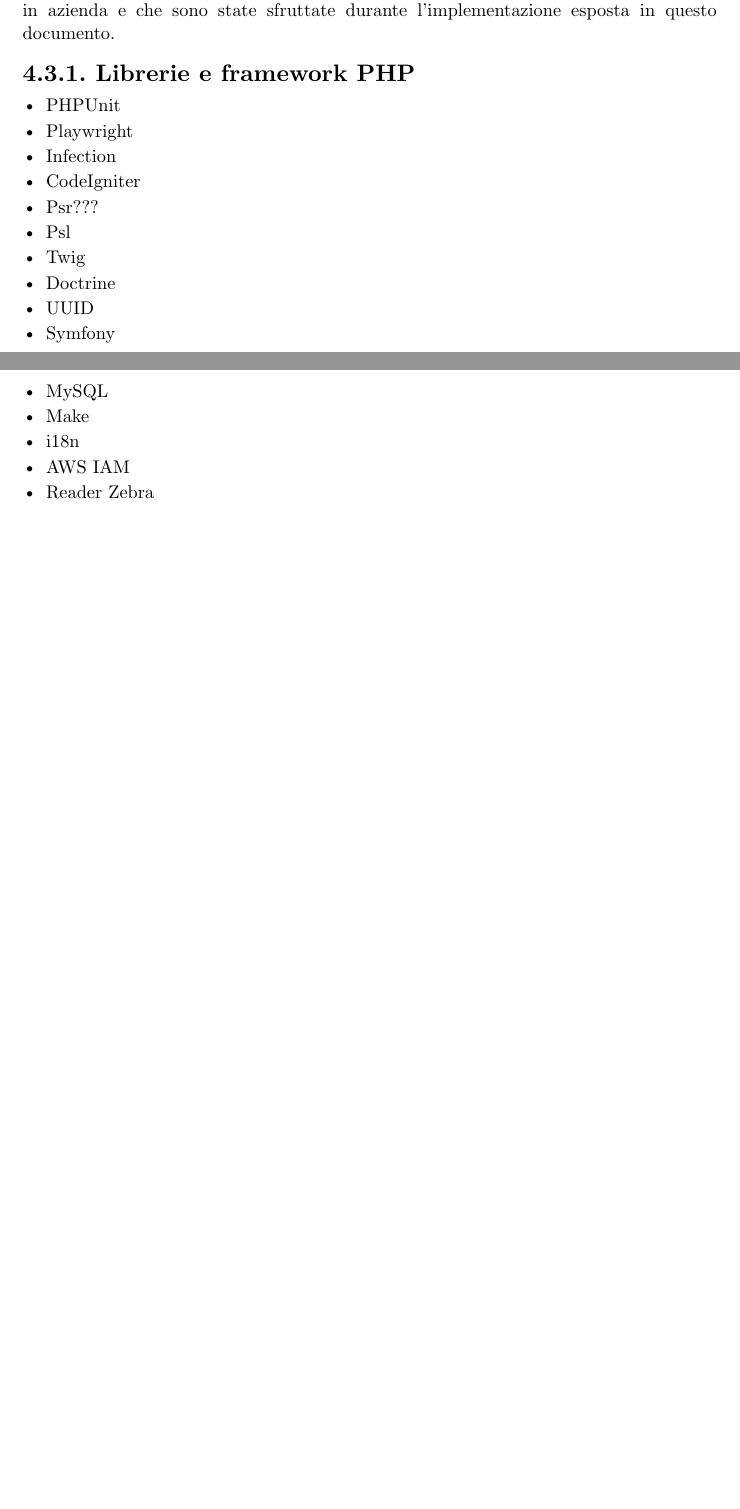
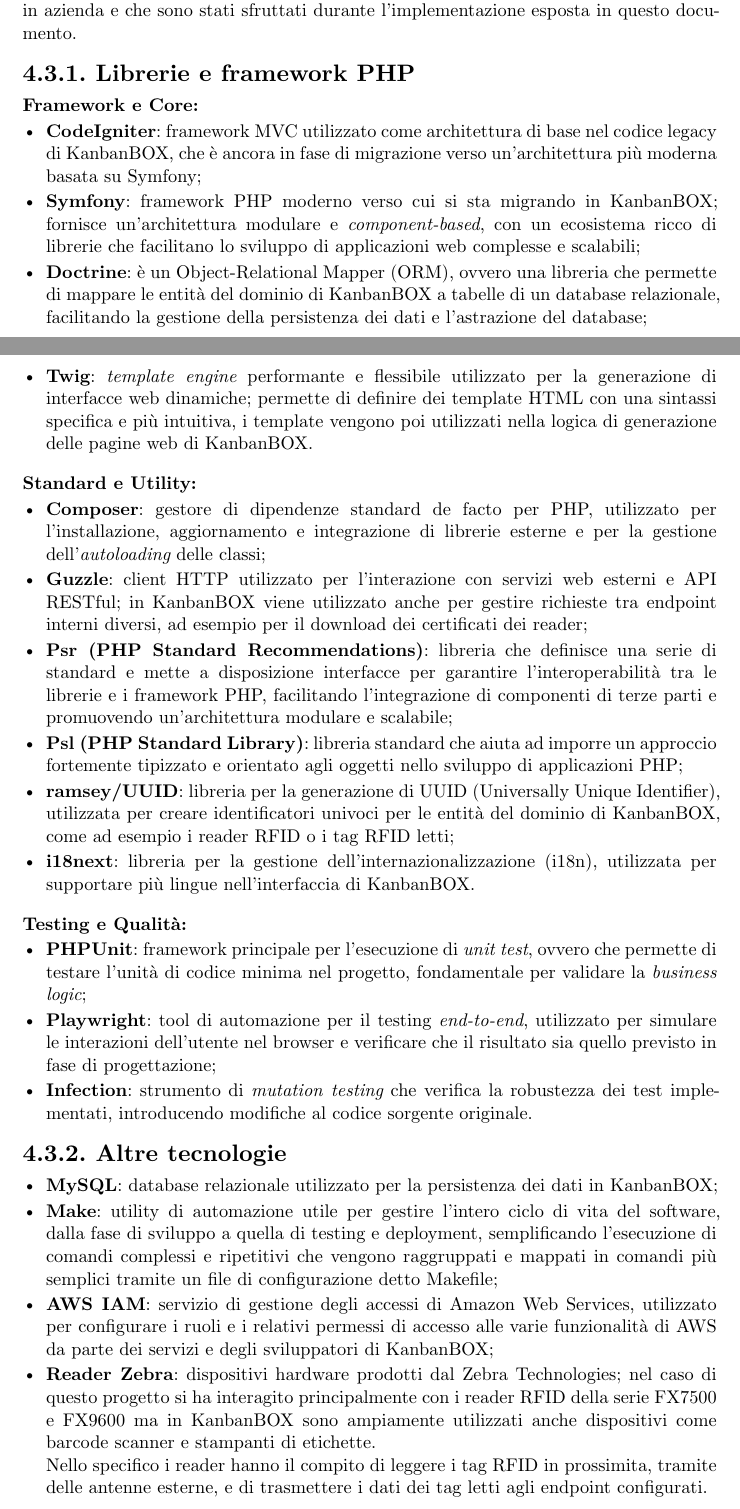
Before and after one commit to lucaribon/thesis, a Typst document (thesis.typ, which reads chapters/product-introduction.typ): two parts of pages 40 and 41 of 52, joined at a grey line, cut so that both start at the same text, the shorter picture padded with empty space. Compiled offline with Typst 0.15.

Commit message:
cap 4.3';

```diff
--- a/chapters/product-introduction.typ
+++ b/chapters/product-introduction.typ
@@ -147,10 +147,11 @@
 Nel caso degli SDK di AWS l'unica alternativa plausibile sarebbe stata quella di utilizzare la _#gloss("CLI", <glossary-cli>)_ di AWS, lanciando i comandi tramite PHP, ma è stata scartata fin da subito in quanto non presenta alcun vantaggio rispetto all'utilizzo degli SDK ufficiali e, anzi, avrebbe reso l'implementazione molto più ostica.
 
 == Stack tecnologico preesistente
-In questa sezione vengono elencati e descritti gli strumenti e le tecnologie già utilizzate in azienda e che sono state sfruttate durante l'implementazione esposta in questo documento.
+In questa sezione vengono elencati e descritti gli strumenti e le tecnologie già utilizzati in azienda e che sono stati sfruttati durante l'implementazione esposta in questo documento.
 
 === Librerie e framework PHP
-- PHPUnit
-- Playwright
-- Infection
-- CodeIgniter
+*Framework e Core:*
+- *CodeIgniter*: framework MVC utilizzato come architettura di base nel codice legacy di KanbanBOX, che è ancora in fase di migrazione verso un'architettura più moderna basata su Symfony;
+- *Symfony*: framework PHP moderno verso cui si sta migrando in KanbanBOX; fornisce un'architettura modulare e _component-based_, con un ecosistema ricco di librerie che facilitano lo sviluppo di applicazioni web complesse e scalabili;
+- *Doctrine*: è un Object-Relational Mapper (ORM), ovvero una libreria che permette di mappare le entità del dominio di KanbanBOX a tabelle di un database relazionale, facilitando la gestione della persistenza dei dati e l'astrazione del database;
+- *Twig*: _template engine_ performante e flessibile utilizzato per la generazione di interfacce web dinamiche; permette di definire dei template HTML con una sintassi specifica e più intuitiva, i template vengono poi utilizzati nella logica di generazione delle pagine web di KanbanBOX.
@@ -163,2 +158,19 @@
 
+*Standard e Utility:*
+- *Composer*: gestore di dipendenze standard de facto per PHP, utilizzato per l'installazione, aggiornamento e integrazione di librerie esterne e per la gestione dell'_autoloading_ delle classi;
+- *Guzzle*: client HTTP utilizzato per l'interazione con servizi web esterni e API RESTful; in KanbanBOX viene utilizzato anche per gestire richieste tra endpoint interni diversi, ad esempio per il download dei certificati dei reader;
+- *Psr (PHP Standard Recommendations)*: libreria che definisce una serie di standard e mette a disposizione interfacce per garantire l'interoperabilità tra le librerie e i framework PHP, facilitando l'integrazione di componenti di terze parti e promuovendo un'architettura modulare e scalabile;
+- *Psl (PHP Standard Library)*: libreria standard che aiuta ad imporre un approccio fortemente tipizzato e orientato agli oggetti nello sviluppo di applicazioni PHP;
+- *ramsey/UUID*: libreria per la generazione di UUID (Universally Unique Identifier), utilizzata per creare identificatori univoci per le entità del dominio di KanbanBOX, come ad esempio i reader RFID o i tag RFID letti;
+- *i18next*: libreria per la gestione dell'internazionalizzazione (i18n), utilizzata per supportare più lingue nell'interfaccia di KanbanBOX.
 
+*Testing e Qualità:*
+- *PHPUnit*: framework principale per l'esecuzione di _unit test_, ovvero che permette di testare l'unità di codice minima nel progetto, fondamentale per validare la _business logic_;
+- *Playwright*: tool di automazione per il testing _end-to-end_, utilizzato per simulare le interazioni dell'utente nel browser e verificare che il risultato sia quello previsto in fase di progettazione;
+- *Infection*: strumento di _mutation testing_ che verifica la robustezza dei test implementati, introducendo modifiche al codice sorgente originale.
+
+=== Altre tecnologie
+- *MySQL*: database relazionale utilizzato per la persistenza dei dati in KanbanBOX;
+- *Make*: utility di automazione utile per gestire l'intero ciclo di vita del software, dalla fase di sviluppo a quella di testing e deployment, semplificando l'esecuzione di comandi complessi e ripetitivi che vengono raggruppati e mappati in comandi più semplici tramite un file di configurazione detto Makefile;
+- *AWS IAM*: servizio di gestione degli accessi di Amazon Web Services, utilizzato per configurare i ruoli e i relativi permessi di accesso alle varie funzionalità di AWS da parte dei servizi e degli sviluppatori di KanbanBOX;
+- *Reader Zebra*: dispositivi hardware prodotti dal Zebra Technologies; nel caso di questo progetto si ha interagito principalmente con i reader RFID della serie FX7500 e FX9600 ma in KanbanBOX sono ampiamente utilizzati anche dispositivi come barcode scanner e stampanti di etichette.\ Nello specifico i reader hanno il compito di leggere i tag RFID in prossimita, tramite delle antenne esterne, e di trasmettere i dati dei tag letti agli endpoint configurati.
```
Also changed, not shown: thesis.pdf, chapters/product-introduction.typ (11 more changed lines).
